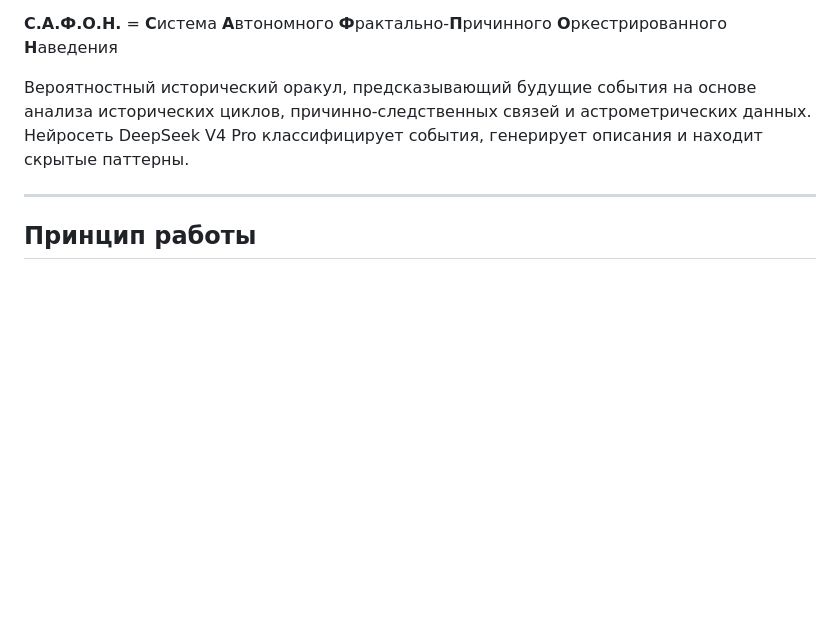
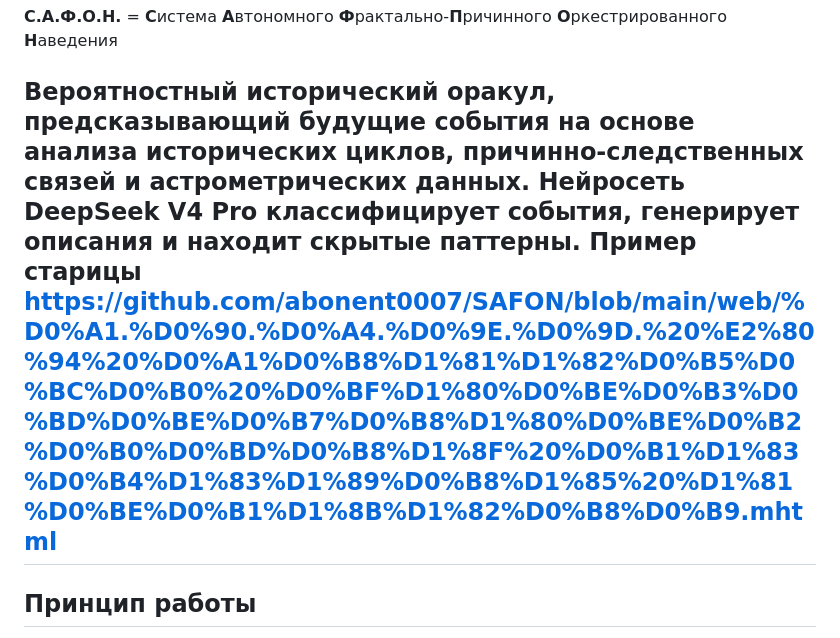
Before and after one commit to abonent0007/SAFON, a Markdown page: README.md, the part around the change. Rendered like a GitHub page; blank space fills up the shorter version.

```diff
--- a/README.md
+++ b/README.md
@@ -3,7 +3,7 @@
 **С.А.Ф.О.Н.** = **С**истема **А**втономного **Ф**рактально-**П**ричинного **О**ркестрированного **Н**аведения
 
 Вероятностный исторический оракул, предсказывающий будущие события на основе анализа исторических циклов, причинно-следственных связей и астрометрических данных. Нейросеть DeepSeek V4 Pro классифицирует события, генерирует описания и находит скрытые паттерны.
-
+**Пример старицы** https://github.com/abonent0007/SAFON/blob/main/web/%D0%A1.%D0%90.%D0%A4.%D0%9E.%D0%9D.%20%E2%80%94%20%D0%A1%D0%B8%D1%81%D1%82%D0%B5%D0%BC%D0%B0%20%D0%BF%D1%80%D0%BE%D0%B3%D0%BD%D0%BE%D0%B7%D0%B8%D1%80%D0%BE%D0%B2%D0%B0%D0%BD%D0%B8%D1%8F%20%D0%B1%D1%83%D0%B4%D1%83%D1%89%D0%B8%D1%85%20%D1%81%D0%BE%D0%B1%D1%8B%D1%82%D0%B8%D0%B9.mhtml
 ---
 
 ## Принцип работы
```
